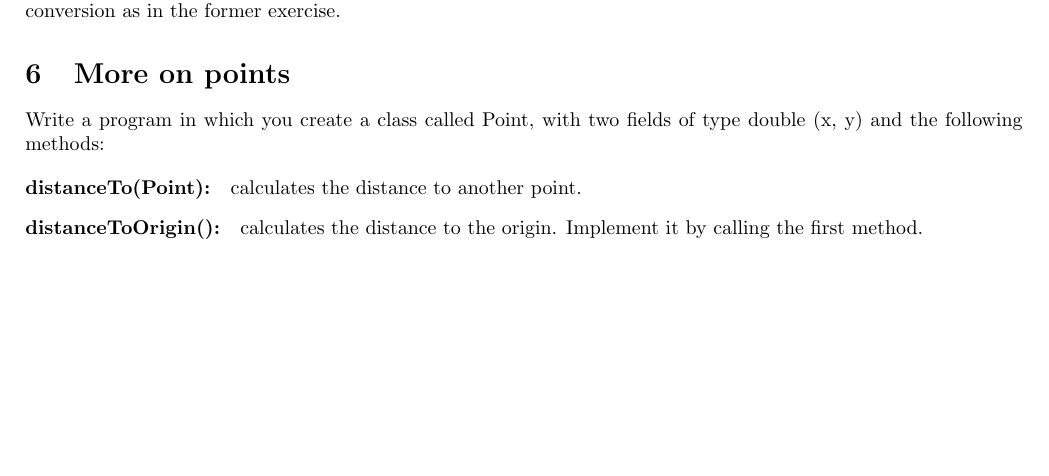
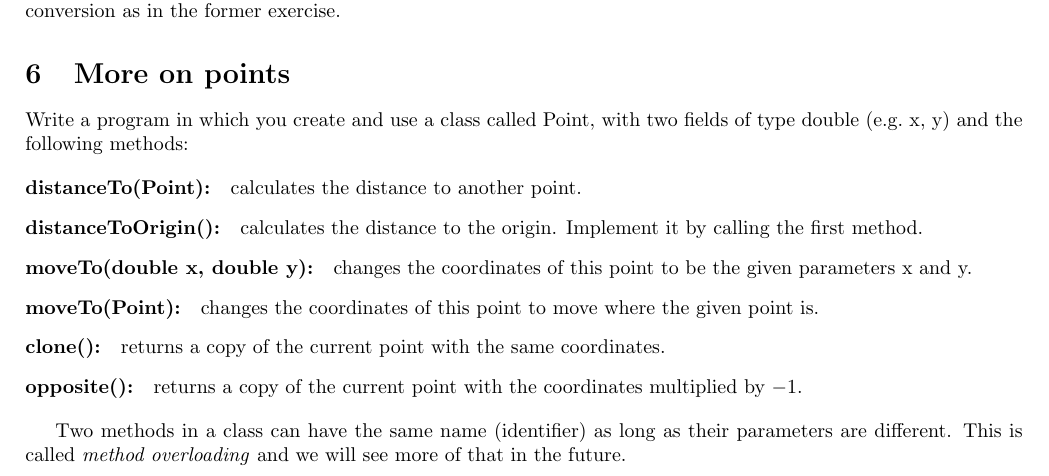
Before and after one commit to sergutsan/groovyck, a LaTeX problem sheet (exercises_d4.tex): part of page 4 of 5, cut so that both start at the same text, the shorter picture padded with empty space. Compiled offline with pdfLaTeX.

Commit message:
Typos corrected.

```diff
--- a/exercises_d4.tex
+++ b/exercises_d4.tex
@@ -281,16 +281,27 @@ methods for conversion as in the former exercise.
 \section{More on points}
 \label{sec:more-points}
 
-Write a program in which you create a class called Point,
-with two fields of type double (x, y) and the
+Write a program in which you create and use a class called Point,
+with two fields of type double (e.g.~x, y) and the
 following methods:
 
 \begin{description}
 \item[distanceTo(Point): ] calculates the distance to another point.
 \item[distanceToOrigin(): ] calculates the distance to the
   origin. Implement it by calling the first method.
+\item[moveTo(double x, double y): ] changes the coordinates of this point to
+  be the given parameters x and y.
+\item[moveTo(Point): ] changes the coordinates of this point to move
+  where the given point is.
+\item[clone(): ] returns a copy of the current point with the same
+  coordinates.
+\item[opposite(): ] returns a copy of the current point with the
+  coordinates multiplied by $-1$.
+\end{description}
 
-\end{description}
+Two methods in a class can have the same name (identifier) as long as
+their parameters are different. This is called \emph{method
+  overloading} and we will see more of that in the future.
 
 \section{Integer}
 \label{sec:integer}
```
Also changed, not shown: w2-methods.tex (+1 -1 lines).
